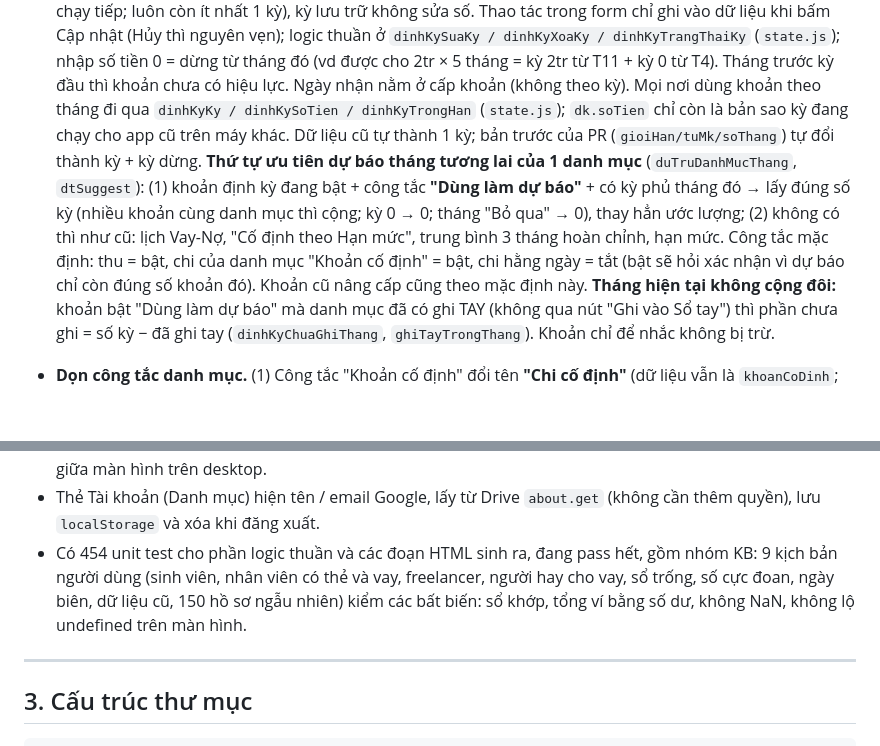
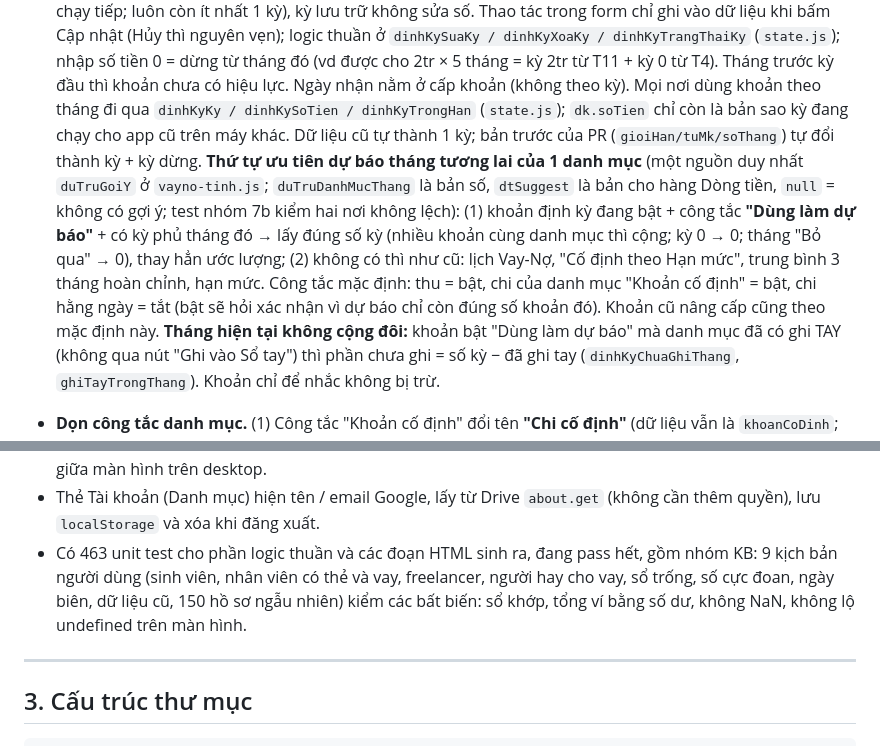
Before and after one commit to tinsdark/so-chi-tieu, a Markdown page: README.md, 2 parts joined by grey strips. Rendered like a GitHub page; blank space fills up the shorter version.

Commit message:
README: cập nhật số test và nguồn dự báo duy nhất
Co-Authored-By: Claude Sonnet 5.5 <noreply@anthropic.com>
Claude-Session: https://claude.ai/code/session_01KUqkJPLZDCTgsMm1yHfbWD

```diff
--- a/README.md
+++ b/README.md
@@ -24,7 +24,7 @@ Phím tắt khác (desktop): `N` thêm giao dịch, `/` tìm kiếm (mọi thứ
 - **Nhắc thu/chi theo ngày của danh mục.** Mỗi danh mục thu/chi (trừ danh mục hệ thống của Vay - Nợ) có ô "Ngày thu/chi hằng tháng" (`cat.ngay`, 1–31): Tiền nhà ngày 5, Lương ngày 20... Trong vòng 7 ngày trước hạn, khoản đó hiện ở **chuông thông báo** (loại "Khoản thu / chi theo ngày"); bấm vào mở Ghi nhanh với đúng danh mục đó. Hết nhắc khi tháng này đã có giao dịch ở danh mục đó (quá hạn mà chưa ghi thì nhắc "Quá hạn N ngày" suốt tháng); đã ghi rồi thì cuối tháng nhắc kỳ tháng sau. Mỗi dòng ở chuông còn có nút **Hoàn thành**: chỉ tắt nhắc kỳ đó (lưu `cat.xong = ['YYYY-MM', ...]`, giữ 6 tháng gần nhất), KHÔNG ghi giao dịch hay đổi số dư; có Hoàn tác ở toast. Chỉ nhắc trong app, chưa phải thông báo đẩy (xem 7.1). Code ở `js/nhachan.js`.
 - **Nhãn (tag) cho giao dịch.** Ô "Nhãn" ở Ghi nhanh (giữ nguyên sau mỗi lần ghi để ghi liền cả chuyến đi) và khi sửa một dòng; nhiều nhãn cách nhau bằng dấu phẩy. Lưu ở `it.nhan` (mảng chữ, không có nhãn thì không có trường), hai tên chỉ khác hoa/thường là một nhãn. Thẻ **Theo nhãn** ở Báo cáo: tổng chi / thu, số khoản, khoảng ngày, chạm để xem từng khoản, đổi tên / gộp, gỡ nhãn. Tìm ở Sổ tay cũng tìm theo nhãn. Nhãn không đổi số dư hay hạn mức.
 - **Giao dịch định kỳ theo KỲ + "Dùng làm dự báo".** Mỗi khoản định kỳ (Cài đặt → Kế hoạch) có nhiều **kỳ** nối tiếp: `dinhKy[].ky = [{tuMk, soTien}]`, kỳ chạy từ `tuMk` đến hết tháng trước `tuMk` kỳ sau, **kỳ cuối chạy mãi, không có tháng kết thúc**. Đổi lương / giá thuê = "Đổi mức từ tháng…" (thêm kỳ mới, kỳ cũ tự đóng và vào mục Lưu trữ). Form sửa liệt kê **mọi kỳ** (Đang chạy / Sắp tới / Lưu trữ): kỳ đang chạy và sắp tới **sửa được tháng bắt đầu + số tiền** (tháng phải nằm giữa kỳ liền trước và liền sau), mọi kỳ **xóa được** (kỳ liền trước chạy tiếp; luôn còn ít nhất 1 kỳ), kỳ lưu trữ không sửa số. Thao tác trong form chỉ ghi vào dữ liệu khi bấm Cập nhật (Hủy thì nguyên vẹn); logic thuần ở `dinhKySuaKy / dinhKyXoaKy / dinhKyTrangThaiKy` (`state.js`); nhập số tiền 0 = dừng từ tháng đó (vd được cho 2tr × 5 tháng = kỳ 2tr từ T11 + kỳ 0 từ T4). Tháng trước kỳ đầu thì khoản chưa có hiệu lực. Ngày nhận nằm ở cấp khoản (không theo kỳ). Mọi nơi dùng khoản theo tháng đi qua `dinhKyKy / dinhKySoTien / dinhKyTrongHan` (`state.js`); `dk.soTien` chỉ còn là bản sao kỳ đang chạy cho app cũ trên máy khác. Dữ liệu cũ tự thành 1 kỳ; bản trước của PR (`gioiHan/tuMk/soThang`) tự đổi thành kỳ + kỳ dừng.
-  **Thứ tự ưu tiên dự báo tháng tương lai của 1 danh mục** (`duTruDanhMucThang`, `dtSuggest`): (1) khoản định kỳ đang bật + công tắc **"Dùng làm dự báo"** + có kỳ phủ tháng đó → lấy đúng số kỳ (nhiều khoản cùng danh mục thì cộng; kỳ 0 → 0; tháng "Bỏ qua" → 0), thay hẳn ước lượng; (2) không có thì như cũ: lịch Vay-Nợ, "Cố định theo Hạn mức", trung bình 3 tháng hoàn chỉnh, hạn mức. Công tắc mặc định: thu = bật, chi của danh mục "Khoản cố định" = bật, chi hằng ngày = tắt (bật sẽ hỏi xác nhận vì dự báo chỉ còn đúng số khoản đó). Khoản cũ nâng cấp cũng theo mặc định này.
+  **Thứ tự ưu tiên dự báo tháng tương lai của 1 danh mục** (một nguồn duy nhất `duTruGoiY` ở `vayno-tinh.js`; `duTruDanhMucThang` là bản số, `dtSuggest` là bản cho hàng Dòng tiền, `null` = không có gợi ý; test nhóm 7b kiểm hai nơi không lệch): (1) khoản định kỳ đang bật + công tắc **"Dùng làm dự báo"** + có kỳ phủ tháng đó → lấy đúng số kỳ (nhiều khoản cùng danh mục thì cộng; kỳ 0 → 0; tháng "Bỏ qua" → 0), thay hẳn ước lượng; (2) không có thì như cũ: lịch Vay-Nợ, "Cố định theo Hạn mức", trung bình 3 tháng hoàn chỉnh, hạn mức. Công tắc mặc định: thu = bật, chi của danh mục "Khoản cố định" = bật, chi hằng ngày = tắt (bật sẽ hỏi xác nhận vì dự báo chỉ còn đúng số khoản đó). Khoản cũ nâng cấp cũng theo mặc định này.
   **Tháng hiện tại không cộng đôi:** khoản bật "Dùng làm dự báo" mà danh mục đã có ghi TAY (không qua nút "Ghi vào Sổ tay") thì phần chưa ghi = số kỳ − đã ghi tay (`dinhKyChuaGhiThang`, `ghiTayTrongThang`). Khoản chỉ để nhắc không bị trừ.
 - **Dọn công tắc danh mục.** (1) Công tắc "Khoản cố định" đổi tên **"Chi cố định"** (dữ liệu vẫn là `khoanCoDinh`; chỉ phân loại, không đổi số dự báo) để khỏi nhầm với "Cố định theo Hạn mức". (2) "Cố định theo Hạn mức" **ẩn ở danh mục thu** (khoản thu khai ở Kế hoạch theo kỳ); thu đang bật sẵn thì vẫn hiện để tắt được. (3) **Hạn mức tự lấy từ kế hoạch**: danh mục có khoản định kỳ đang bật + "Dùng làm dự báo" thì `chiTieu` = tổng số kỳ hiện tại của các khoản đó (`dinhKyDongBoHanMuc`, gọi khi nạp dữ liệu, mỗi lần vẽ, và sau khi lưu / xóa / bật tắt kế hoạch). Ô Hạn mức bị khóa kèm lời giải thích; tab Ngân sách không đổi hạn mức của danh mục đó. Hết kế hoạch dự báo thì ô nhập lại được, số cũ giữ nguyên.
 - **Cho vay trong dòng tiền tương lai.** Khoản cho vay **không có "Ngày dự kiến thu"** thì KHÔNG đoán là thu về tháng này (trước đây bị tính thu về ngay cùng tháng nên triệt tiêu khoản chi, lũy kế không đổi); vẫn tính vào Tài sản ròng dự kiến. Cho vay / Nhận tiền vay ghi ở **ngày tương lai** thì vào đúng tháng đó của Dòng tiền.
@@ -115,7 +115,7 @@ Mỗi khái niệm một tên, dùng thống nhất ở mọi tab. Bảng này c
 - Cho vay có 2 nút trên thẻ: **Tất toán** ghi số tiền THỰC THU (chọn ngày, ví) thành giao dịch thu "Thu hồi cho vay" ở Sổ tay, gắn đúng khoản (thu thiếu thì chọn: thu một phần, hoặc tất toán với phần thiếu thành xóa nợ). **Xóa nợ** bỏ phần không đòi được, không ghi giao dịch: xóa hết thì đóng khoản (`tatToan`), xóa một phần thì ghi `daBo` (`[{soTien, ngay}]`), khoản vẫn mở, có nút Hoàn lại lần xóa nợ. Tài sản ròng theo ngày trừ đúng các lần xóa nợ tới ngày đó. Các thao tác có thể gây bất ngờ đều hỏi xác nhận kèm giải thích: tất toán bỏ phần thiếu, ngày thu ở tương lai, Hủy xóa nợ, Hoàn lại lần xóa nợ, sửa số cho vay làm đổi tình trạng khoản (mở lại / đóng / đã xóa nợ theo số cũ), xóa ngày thu ở Sổ tay khi khoản đã tất toán (khoản mở lại). Khoản cho vay đã xong (thu đủ hoặc đã xóa nợ) và khoản vay đã trả hết nằm trong mục **Đã xong (N)** gấp lại ở cuối từng danh sách.
 - Mọi hộp xác nhận / chọn một (`xacNhan`, `chonMot` trong `ui.js`) hiện dạng bảng trượt từ đáy trên điện thoại, giữa màn hình trên desktop.
 - Thẻ Tài khoản (Danh mục) hiện tên / email Google, lấy từ Drive `about.get` (không cần thêm quyền), lưu `localStorage` và xóa khi đăng xuất.
-- Có 454 unit test cho phần logic thuần và các đoạn HTML sinh ra, đang pass hết, gồm nhóm KB: 9 kịch bản người dùng (sinh viên, nhân viên có thẻ và vay, freelancer, người hay cho vay, sổ trống, số cực đoan, ngày biên, dữ liệu cũ, 150 hồ sơ ngẫu nhiên) kiểm các bất biến: sổ khớp, tổng ví bằng số dư, không NaN, không lộ undefined trên màn hình.
+- Có 463 unit test cho phần logic thuần và các đoạn HTML sinh ra, đang pass hết, gồm nhóm KB: 9 kịch bản người dùng (sinh viên, nhân viên có thẻ và vay, freelancer, người hay cho vay, sổ trống, số cực đoan, ngày biên, dữ liệu cũ, 150 hồ sơ ngẫu nhiên) kiểm các bất biến: sổ khớp, tổng ví bằng số dư, không NaN, không lộ undefined trên màn hình.
 
 ---
 
```
